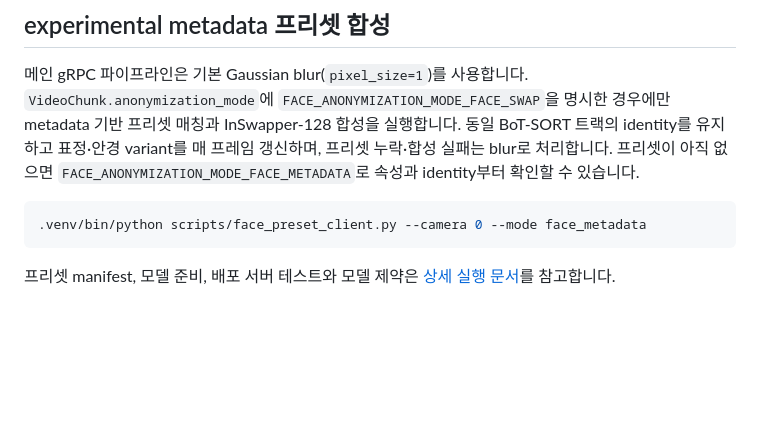
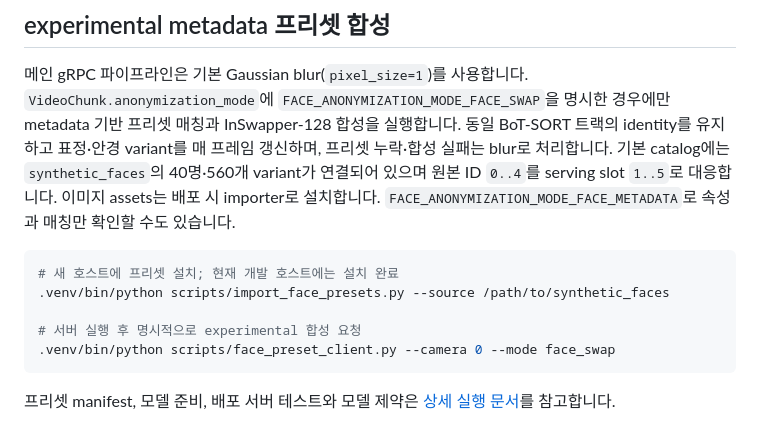
Before and after one commit to team-framework/innolive-ai, a Markdown page: README.md, the part around the change. GitHub-like rendering; blank space fills up the shorter version.

````diff
--- a/README.md
+++ b/README.md
@@ -214,11 +214,17 @@ message field와 RPC 계약은 [`protos/ai_processor.proto`](protos/ai_processor
 `VideoChunk.anonymization_mode`에 `FACE_ANONYMIZATION_MODE_FACE_SWAP`을 명시한 경우에만
 metadata 기반 프리셋 매칭과 InSwapper-128 합성을 실행합니다. 동일 BoT-SORT 트랙의
 identity를 유지하고 표정·안경 variant를 매 프레임 갱신하며, 프리셋 누락·합성 실패는
-blur로 처리합니다. 프리셋이 아직 없으면 `FACE_ANONYMIZATION_MODE_FACE_METADATA`로
-속성과 identity부터 확인할 수 있습니다.
+blur로 처리합니다. 기본 catalog에는 `synthetic_faces`의 40명·560개 variant가 연결되어
+있으며 원본 ID `0..4`를 serving slot `1..5`로 대응합니다. 이미지 assets는 배포 시
+importer로 설치합니다. `FACE_ANONYMIZATION_MODE_FACE_METADATA`로 속성과 매칭만
+확인할 수도 있습니다.
 
 ```bash
-.venv/bin/python scripts/face_preset_client.py --camera 0 --mode face_metadata
+# 새 호스트에 프리셋 설치; 현재 개발 호스트에는 설치 완료
+.venv/bin/python scripts/import_face_presets.py --source /path/to/synthetic_faces
+
+# 서버 실행 후 명시적으로 experimental 합성 요청
+.venv/bin/python scripts/face_preset_client.py --camera 0 --mode face_swap
 ```
 
 프리셋 manifest, 모델 준비, 배포 서버 테스트와 모델 제약은
````
Also changed, not shown: docs/face-preset-anonymization.md (+53 -6 lines).
